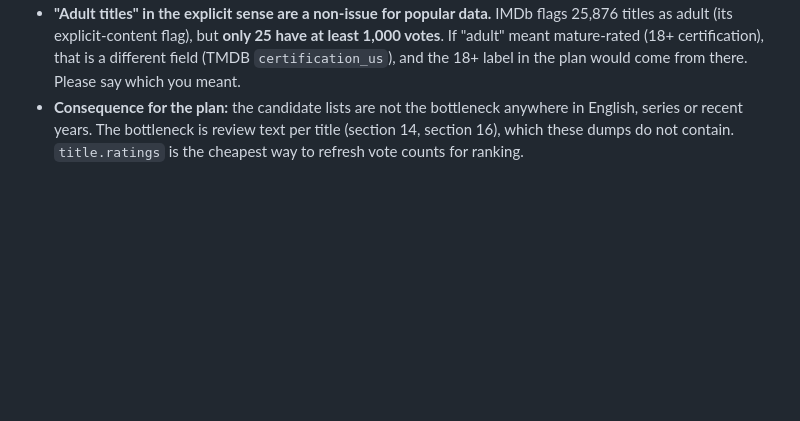
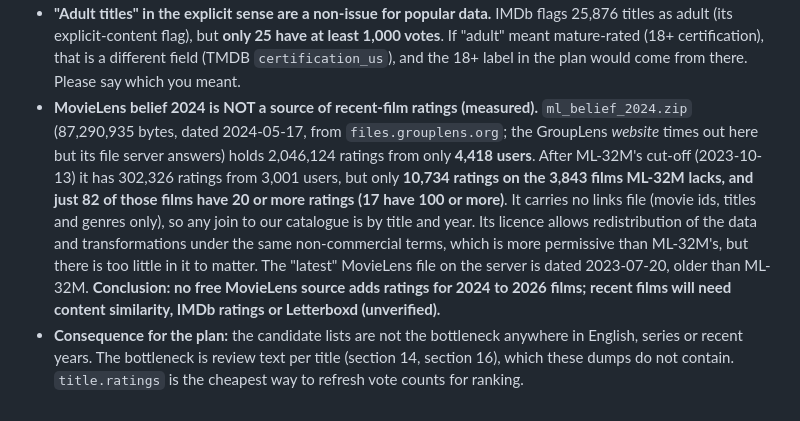
Before and after one commit to Pranav-1201/cinewhy, a Markdown page: docs/ROADMAP-2026-10-27.md, the part around the change. Rendered like a GitHub page; blank space fills up the shorter version.

Commit message:
Record that MovieLens belief 2024 adds almost no recent-film ratings
Downloaded and measured: 4,418 users, 302,326 ratings after the ML-32M cut-off, but only 10,734 on films ML-32M lacks and 82 such films with 20 or more ratings. It has no links file and is not worth a join. Its licence is more permissive than ML-32M's but that does not matter at this size.

```diff
--- a/docs/ROADMAP-2026-10-27.md
+++ b/docs/ROADMAP-2026-10-27.md
@@ -568,6 +568,16 @@ All languages together; **the dumps carry no language**, so a language split nee
   (its explicit-content flag), but **only 25 have at least 1,000 votes**. If "adult" meant mature-rated (18+
   certification), that is a different field (TMDB `certification_us`), and the 18+ label in the plan would come
   from there. Please say which you meant.
+* **MovieLens belief 2024 is NOT a source of recent-film ratings (measured).** `ml_belief_2024.zip`
+  (87,290,935 bytes, dated 2024-05-17, from `files.grouplens.org`; the GroupLens *website* times out here but
+  its file server answers) holds 2,046,124 ratings from only **4,418 users**. After ML-32M's cut-off
+  (2023-10-13) it has 302,326 ratings from 3,001 users, but only **10,734 ratings on the 3,843 films ML-32M
+  lacks, and just 82 of those films have 20 or more ratings (17 have 100 or more)**. It carries no
+  links file (movie ids, titles and genres only), so any join to our catalogue is by title and year. Its licence
+  allows redistribution of the data and transformations under the same non-commercial terms, which is more
+  permissive than ML-32M's, but there is too little in it to matter. The "latest" MovieLens file on the server
+  is dated 2023-07-20, older than ML-32M. **Conclusion: no free MovieLens source adds ratings for 2024 to 2026
+  films; recent films will need content similarity, IMDb ratings or Letterboxd (unverified).**
 * **Consequence for the plan:** the candidate lists are not the bottleneck anywhere in English, series
   or recent years. The bottleneck is review text per title (section 14, section 16), which these dumps do not
   contain. `title.ratings` is the cheapest way to refresh vote counts for ranking.
```
